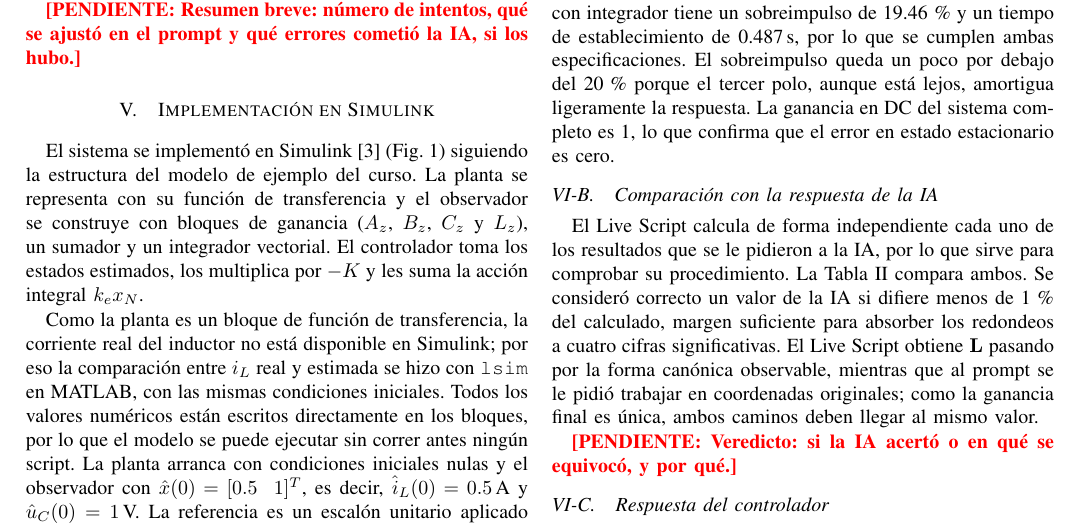
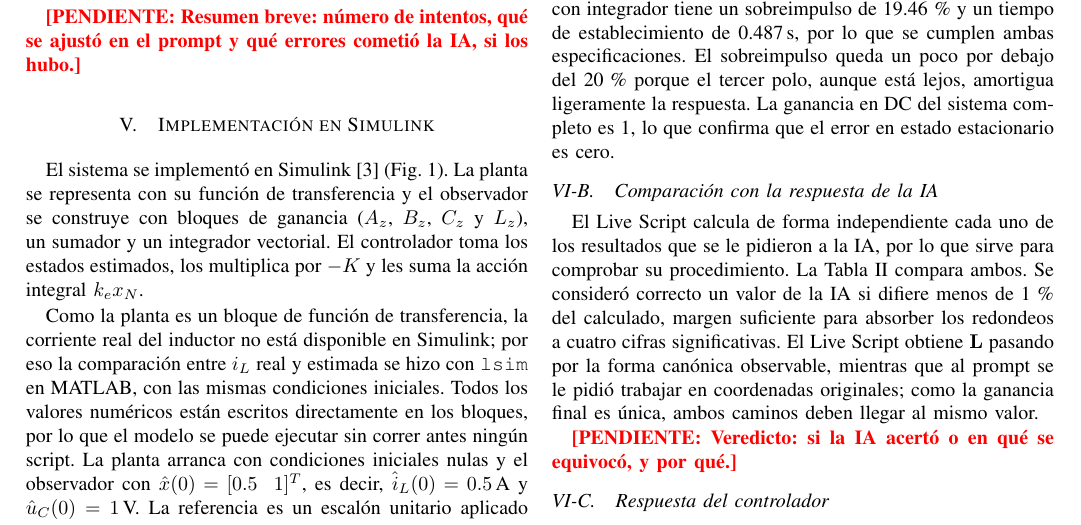
Before and after one commit to Jordis17/EXAMEN-2-CONTROL, a LaTeX paper (entrega/informe_convertidor.tex): part of page 3 of 6, cut so that both start at the same text. Compiled offline with pdfLaTeX.

Commit message:
Quitar referencia al modelo de ejemplo del curso en el informe
Co-Authored-By: Claude Opus 5.5 <noreply@anthropic.com>
Claude-Session: https://claude.ai/code/session_01Kc8woCLVvk92by7dx5yvFu

```diff
--- a/entrega/informe_convertidor.tex
+++ b/entrega/informe_convertidor.tex
@@ -218,7 +218,7 @@ La respuesta íntegra de la IA se incluye en el Apéndice~\ref{ap:ia}.
 
 \section{Implementación en Simulink}
 
-El sistema se implementó en Simulink \cite{simulink} (Fig.~\ref{fig:simulink}) siguiendo la estructura del modelo de ejemplo del curso. La planta se representa con su función de transferencia y el observador se construye con bloques de ganancia ($A_z$, $B_z$, $C_z$ y $L_z$), un sumador y un integrador vectorial. El controlador toma los estados estimados, los multiplica por $-K$ y les suma la acción integral $k_e x_N$.
+El sistema se implementó en Simulink \cite{simulink} (Fig.~\ref{fig:simulink}). La planta se representa con su función de transferencia y el observador se construye con bloques de ganancia ($A_z$, $B_z$, $C_z$ y $L_z$), un sumador y un integrador vectorial. El controlador toma los estados estimados, los multiplica por $-K$ y les suma la acción integral $k_e x_N$.
 
 Como la planta es un bloque de función de transferencia, la corriente real del inductor no está disponible en Simulink; por eso la comparación entre $i_L$ real y estimada se hizo con \texttt{lsim} en MATLAB, con las mismas condiciones iniciales. Todos los valores numéricos están escritos directamente en los bloques, por lo que el modelo se puede ejecutar sin correr antes ningún script. La planta arranca con condiciones iniciales nulas y el observador con $\hat{x}(0) = [0.5\ \ 1]^T$, es decir, $\hat{i}_L(0) = 0.5$\,A y $\hat{u}_C(0) = 1$\,V. La referencia es un escalón unitario aplicado en $t = 1$\,s, de modo que durante el primer segundo se puede observar la convergencia del observador y después la respuesta al escalón. La simulación dura 2\,s con un paso máximo de 1\,ms.
 
```
Also changed, not shown: entrega/informe_convertidor.pdf.
